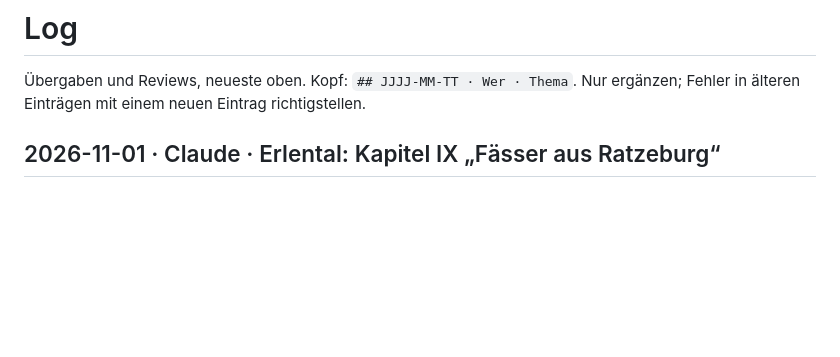
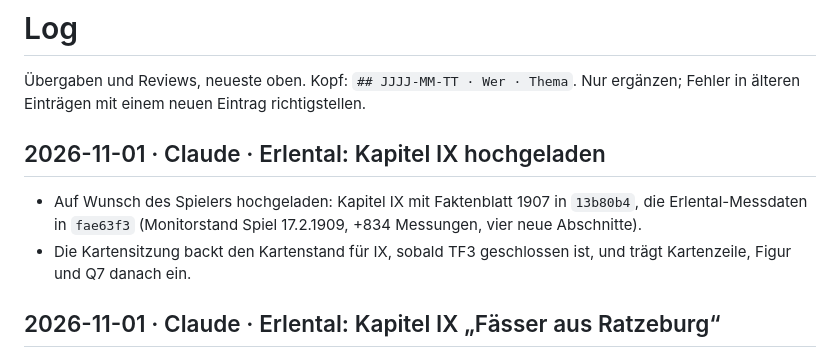
Before and after one commit to alexmondragonwrites-glitch/Transport-Fever-Chronicles, a Markdown page: werkstatt/LOG.md, the part around the change. GitHub-like rendering; blank space fills up the shorter version.

Commit message:
Werkstatt: Kapitel IX von Erlental auf der Tafel und im Log
Co-Authored-By: Claude Opus 5.5 <noreply@anthropic.com>

```diff
--- a/werkstatt/LOG.md
+++ b/werkstatt/LOG.md
@@ -1,6 +1,11 @@
 # Log
 
 Übergaben und Reviews, neueste oben. Kopf: `## JJJJ-MM-TT · Wer · Thema`. Nur ergänzen; Fehler in älteren Einträgen mit einem neuen Eintrag richtigstellen.
+
+## 2026-11-01 · Claude · Erlental: Kapitel IX hochgeladen
+
+- Auf Wunsch des Spielers hochgeladen: Kapitel IX mit Faktenblatt 1907 in `13b80b4`, die Erlental-Messdaten in `fae63f3` (Monitorstand Spiel 17.2.1909, +834 Messungen, vier neue Abschnitte).
+- Die Kartensitzung backt den Kartenstand für IX, sobald TF3 geschlossen ist, und trägt Kartenzeile, Figur und Q7 danach ein.
 
 ## 2026-11-01 · Claude · Erlental: Kapitel IX „Fässer aus Ratzeburg“
 
```
Also changed, not shown: werkstatt/AUFGABEN.md (+1 -1 lines).
